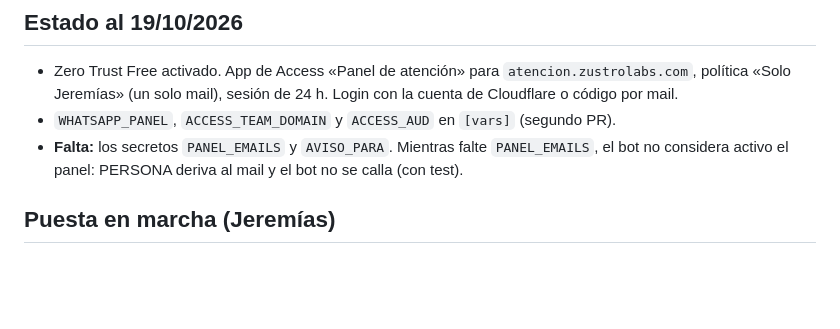
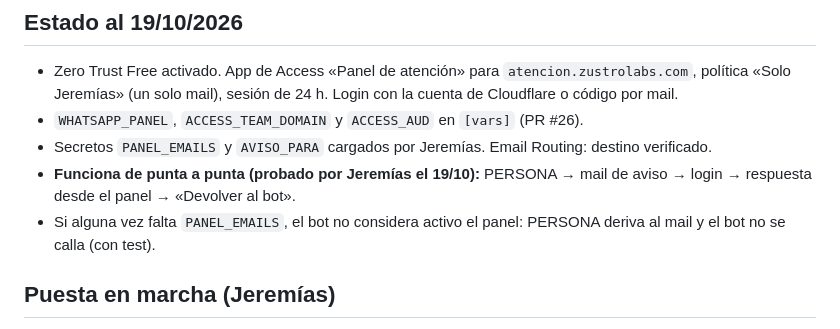
Before and after one commit to JeremiasGiglio/radar-croacia, a Markdown page: docs/09_panel_atencion.md, the part around the change. Rendered like a GitHub page; blank space fills up the shorter version.

```diff
--- a/docs/09_panel_atencion.md
+++ b/docs/09_panel_atencion.md
@@ -50,8 +50,10 @@ Topes: 200 mensajes por charla, 1.600 caracteres por mensaje guardado y 1.000 po
 ## Estado al 19/10/2026
 
 - Zero Trust Free activado. App de Access «Panel de atención» para `atencion.zustrolabs.com`, política «Solo Jeremías» (un solo mail), sesión de 24 h. Login con la cuenta de Cloudflare o código por mail.
-- `WHATSAPP_PANEL`, `ACCESS_TEAM_DOMAIN` y `ACCESS_AUD` en `[vars]` (segundo PR).
-- **Falta:** los secretos `PANEL_EMAILS` y `AVISO_PARA`. Mientras falte `PANEL_EMAILS`, el bot no considera activo el panel: PERSONA deriva al mail y el bot no se calla (con test).
+- `WHATSAPP_PANEL`, `ACCESS_TEAM_DOMAIN` y `ACCESS_AUD` en `[vars]` (PR #26).
+- Secretos `PANEL_EMAILS` y `AVISO_PARA` cargados por Jeremías. Email Routing: destino verificado.
+- **Funciona de punta a punta (probado por Jeremías el 19/10):** PERSONA → mail de aviso → login → respuesta desde el panel → «Devolver al bot».
+- Si alguna vez falta `PANEL_EMAILS`, el bot no considera activo el panel: PERSONA deriva al mail y el bot no se calla (con test).
 
 ## Puesta en marcha (Jeremías)
 
```
Also changed, not shown: CLAUDE.md (+1 -1 lines), docs/08_bot_whatsapp.md (+11 -9 lines).
